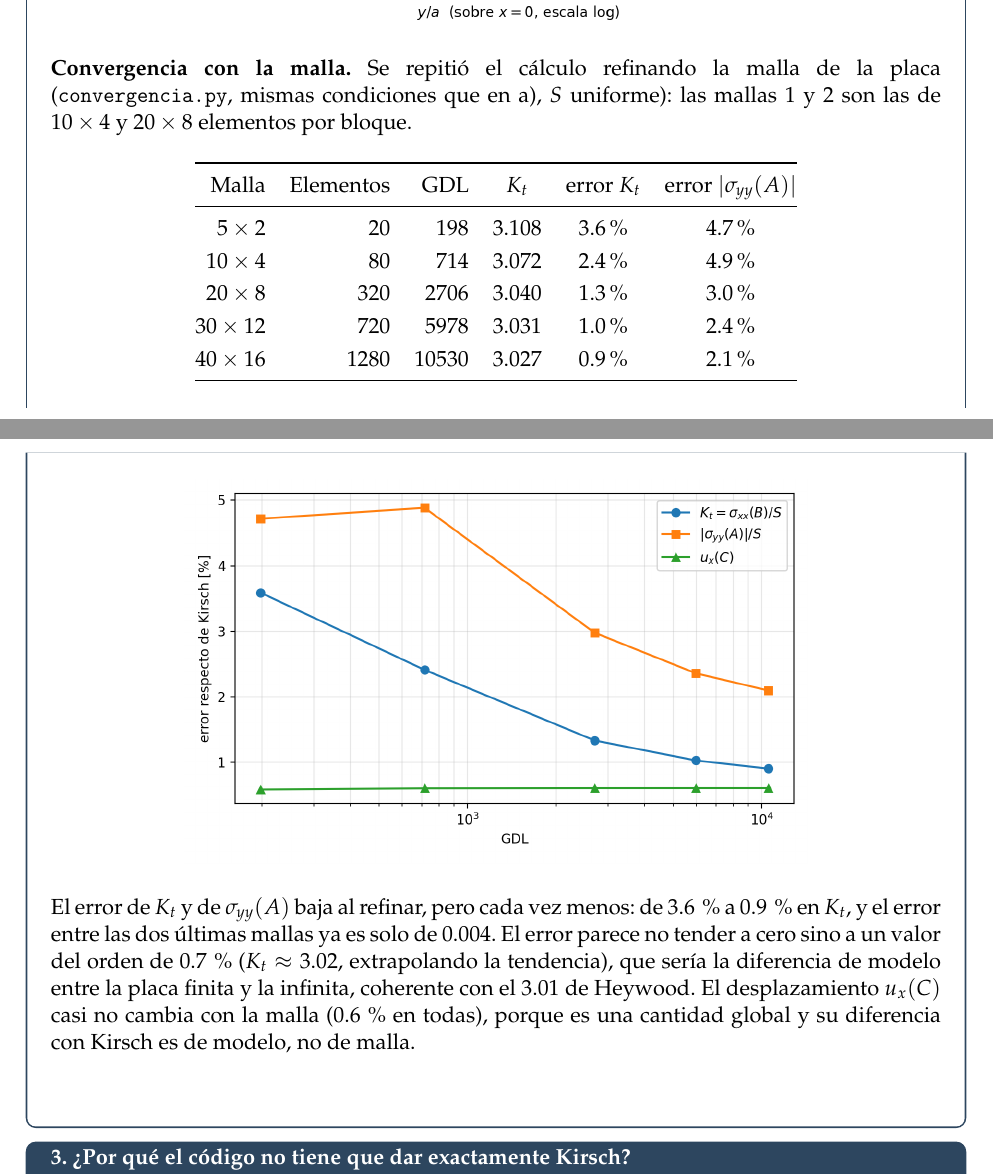
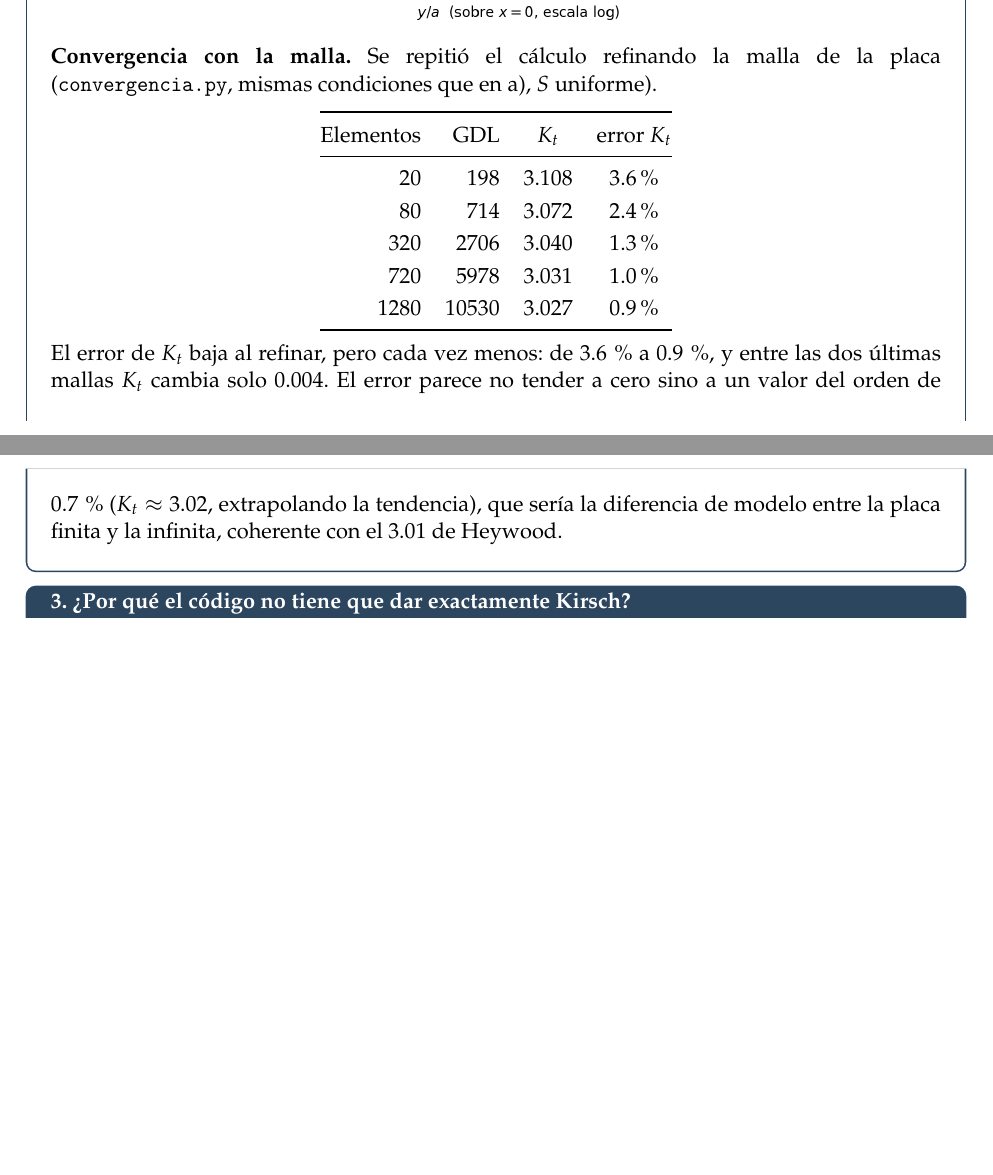
Before and after one commit to Piter-T-UC/Tareas-ICM3323, a LaTeX document (main_T3.tex, which reads T3/b_analitica.tex): two parts of pages 10 and 11 of 39, joined at a grey line, cut so that both start at the same text, the shorter picture padded with empty space. Compiled offline with pdfLaTeX.

Commit message:
T3: tabla de convergencia solo con elementos, GDL y Kt; sin grafico
Co-Authored-By: Claude Sonnet 5.5 <noreply@anthropic.com>
Claude-Session: https://claude.ai/code/session_01YFgFKDTxCwwuuqb4TjiLdK

```diff
--- a/T3/b_analitica.tex
+++ b/T3/b_analitica.tex
@@ -84,38 +84,28 @@ Punto & Variable & Kirsch & C\'odigo malla 1 & C\'odigo malla 2 & error malla 2\
 \end{center}
 
 \textbf{Convergencia con la malla.} Se repiti\'o el c\'alculo refinando la malla
-de la placa (\texttt{convergencia.py}, mismas condiciones que en a), $S$ uniforme):
-las mallas 1 y 2 son las de $10\times4$ y $20\times8$ elementos por bloque.
+de la placa (\texttt{convergencia.py}, mismas condiciones que en a), $S$ uniforme).
 
 \begin{center}
 \renewcommand{\arraystretch}{1.2}
-\begin{tabular}{@{}rrrccc@{}}
+\begin{tabular}{@{}rrcc@{}}
 \toprule
-Malla & Elementos & GDL & $K_t$ & error $K_t$ & error $|\sigma_{yy}(A)|$\\
+Elementos & GDL & $K_t$ & error $K_t$\\
 \midrule
-$5\times2$   & 20   & 198    & $3.108$ & 3.6\% & 4.7\%\\
-$10\times4$  & 80   & 714    & $3.072$ & 2.4\% & 4.9\%\\
-$20\times8$  & 320  & 2706   & $3.040$ & 1.3\% & 3.0\%\\
-$30\times12$ & 720  & 5978   & $3.031$ & 1.0\% & 2.4\%\\
-$40\times16$ & 1280 & 10530  & $3.027$ & 0.9\% & 2.1\%\\
+20   & 198    & $3.108$ & 3.6\%\\
+80   & 714    & $3.072$ & 2.4\%\\
+320  & 2706   & $3.040$ & 1.3\%\\
+720  & 5978   & $3.031$ & 1.0\%\\
+1280 & 10530  & $3.027$ & 0.9\%\\
 \bottomrule
 \end{tabular}
 \end{center}
 
-\begin{center}
-\figuraT{T3/figuras/convergencia_error.png}{0.7}{Error respecto de Kirsch en funci\'on de los GDL al refinar la malla.}
-\end{center}
-
-El error de $K_t$ y de $\sigma_{yy}(A)$ baja al refinar, pero cada vez menos: de
-$3.6$\,\% a $0.9$\,\% en $K_t$, y el error entre las dos \'ultimas mallas ya es
-solo de $0.004$. El error parece no tender a cero sino a un valor del orden de $0.7$\,\%
-($K_t\approx3.02$, extrapolando la tendencia), que ser\'ia la diferencia de modelo
-entre la placa finita y la infinita, coherente con el $3.01$ de Heywood. El desplazamiento $u_x(C)$ casi no cambia con la malla ($0.6$\,\% en
-todas), porque es una cantidad global y su diferencia con Kirsch es de modelo,
-no de malla.
-
-\begin{center}
-\end{center}
+El error de $K_t$ baja al refinar, pero cada vez menos: de $3.6$\,\% a
+$0.9$\,\%, y entre las dos \'ultimas mallas $K_t$ cambia solo $0.004$. El error
+parece no tender a cero sino a un valor del orden de $0.7$\,\% ($K_t\approx3.02$,
+extrapolando la tendencia), que ser\'ia la diferencia de modelo entre la placa
+finita y la infinita, coherente con el $3.01$ de Heywood.
 \end{desarrollo}
 
 %----------------------------------------------------------------------
```
Also changed, not shown: T3/Codigo/convergencia.py (+0 -9 lines), T3/figuras/convergencia_error.png (deleted).
